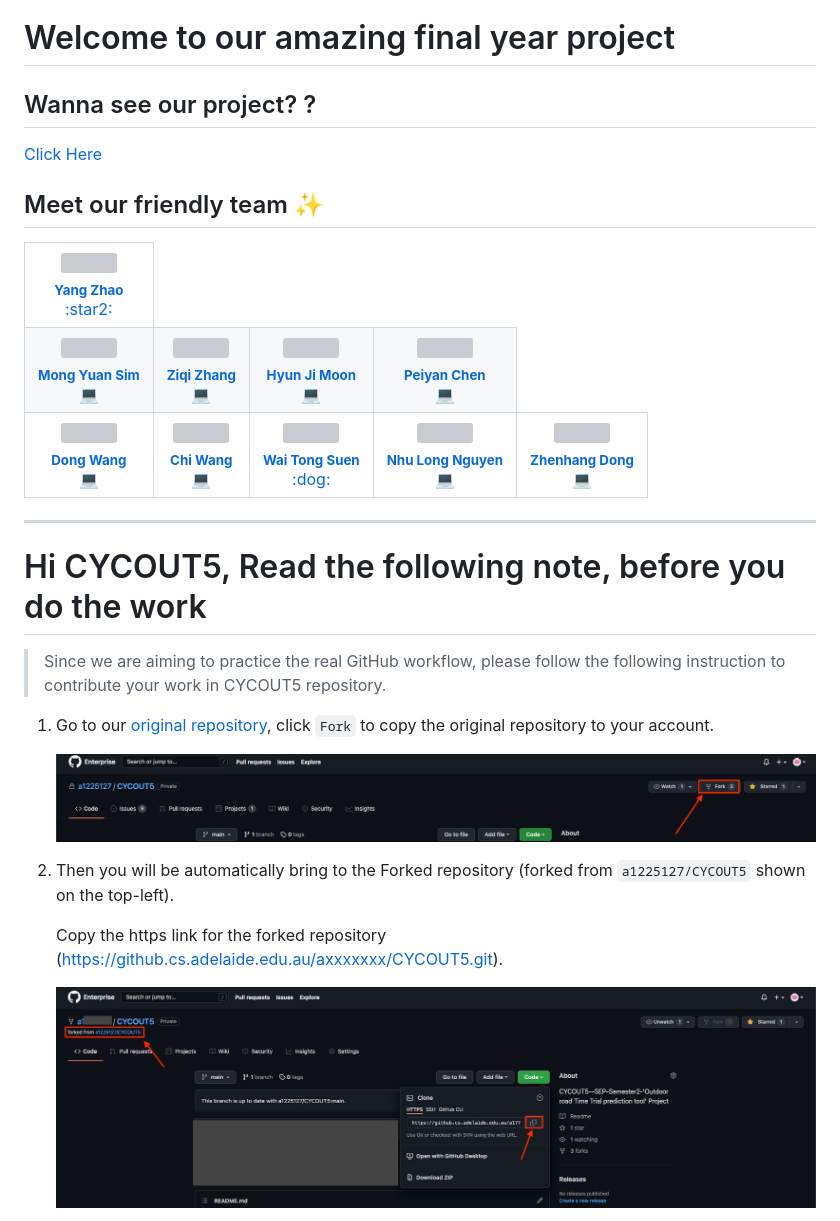
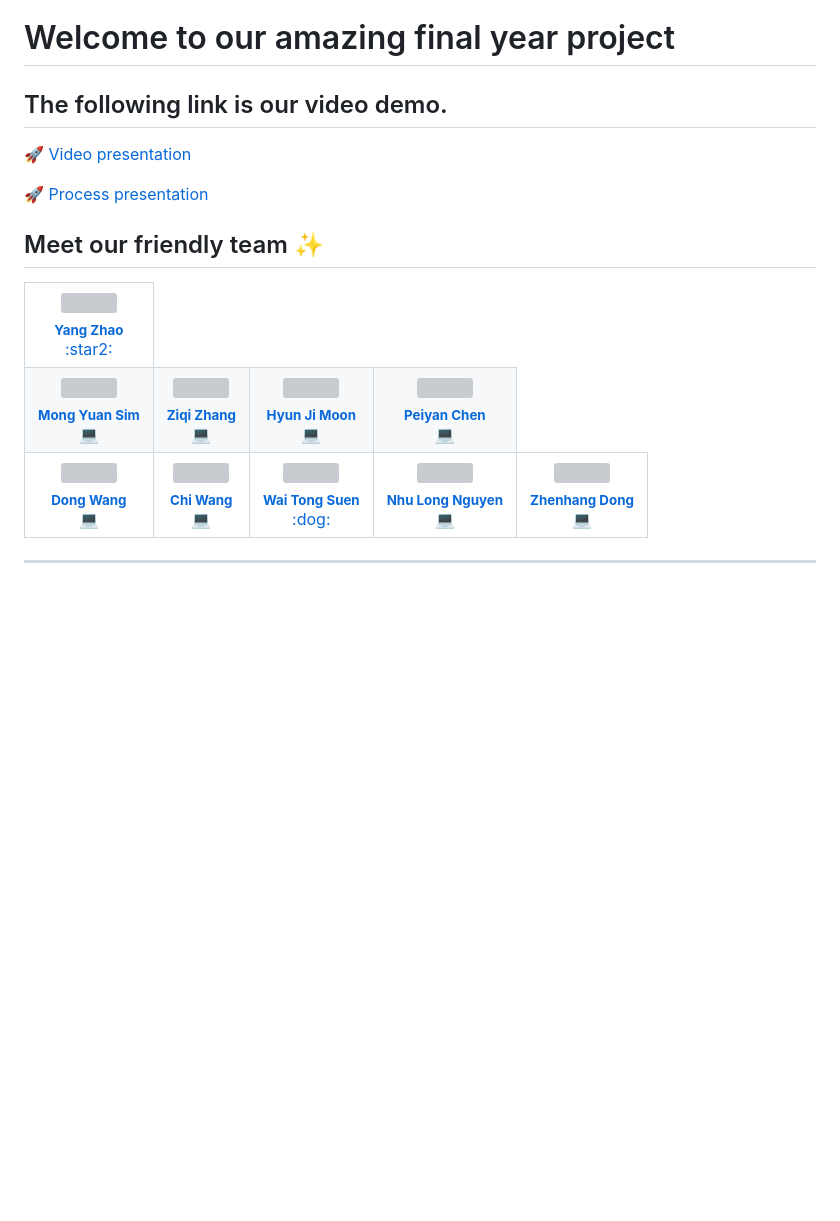
Before and after one commit to yyywkhd/-Outdoor-road-Time-Trial-modeling-tool, a Markdown page: README.md, the part around one of its changes. Rendered like a GitHub page; blank space fills up the shorter version; grey boxes are pictures that could not be loaded.

```diff
--- a/README.md
+++ b/README.md
@@ -1,8 +1,10 @@
 # Welcome to our amazing final year project
 
-## Wanna see our project? ?
+## The following link is our video demo.
 
-[Click Here](https://cycout5.com/)
+[:rocket: Video presentation](https://cycout5.com/)
+
+[:rocket: Process presentation](https://www.youtube.com/watch?v=Z9jNr-WOodQ)
 
 ## Meet our friendly team ✨
 
@@ -36,19 +38,3 @@
 
 
 ----
-
-
-# Hi CYCOUT5, Read the following note, before you do the work
-
-> Since we are aiming to practice the real GitHub workflow, please follow the following instruction to contribute your work in CYCOUT5 repository.
-
-1. Go to our [original repository](https://github.cs.adelaide.edu.au/a1225127/CYCOUT5), click `Fork` to copy the original repository to your account.
-
-   ![fork](Images/fork.png)
-
-2. Then you will be automatically bring to the Forked repository (forked from `a1225127/CYCOUT5` shown on the top-left).
-
-   Copy the https link for the forked repository (https://github.cs.adelaide.edu.au/axxxxxxx/CYCOUT5.git).
-
-   ![forked_from](Images/forked_from.png)
-
```
Also changed, not shown: other parts of README.md (+1 -30 lines).
